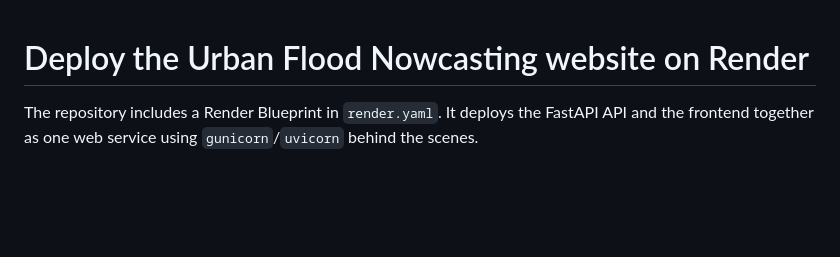
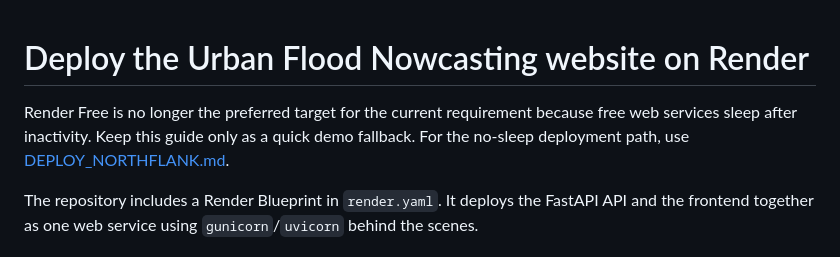
Before and after one commit to vyom-kushvaha/sih-26085-urban-flood-nowcasting, a Markdown page: docs/DEPLOY_RENDER.md, the part around the change. Rendered like a GitHub page; blank space fills up the shorter version.

Commit message:
Document no-sleep Northflank deployment

```diff
--- a/docs/DEPLOY_RENDER.md
+++ b/docs/DEPLOY_RENDER.md
@@ -1,4 +1,6 @@
 # Deploy the Urban Flood Nowcasting website on Render
+
+Render Free is no longer the preferred target for the current requirement because free web services sleep after inactivity. Keep this guide only as a quick demo fallback. For the no-sleep deployment path, use [DEPLOY_NORTHFLANK.md](DEPLOY_NORTHFLANK.md).
 
 The repository includes a Render Blueprint in `render.yaml`. It deploys the FastAPI API and the frontend together as one web service using `gunicorn`/`uvicorn` behind the scenes.
 
```
Also changed, not shown: README.md (+1 -0 lines), docs/DEPLOY_NORTHFLANK.md (added, +97 -0 lines).
